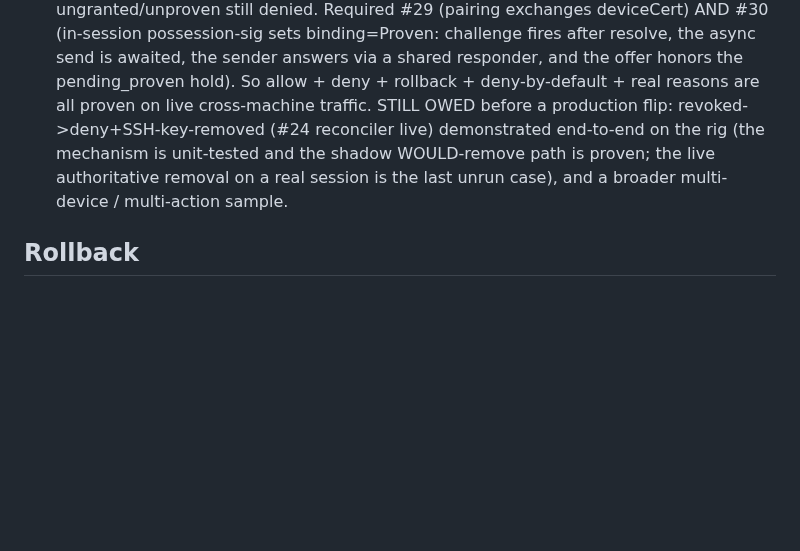
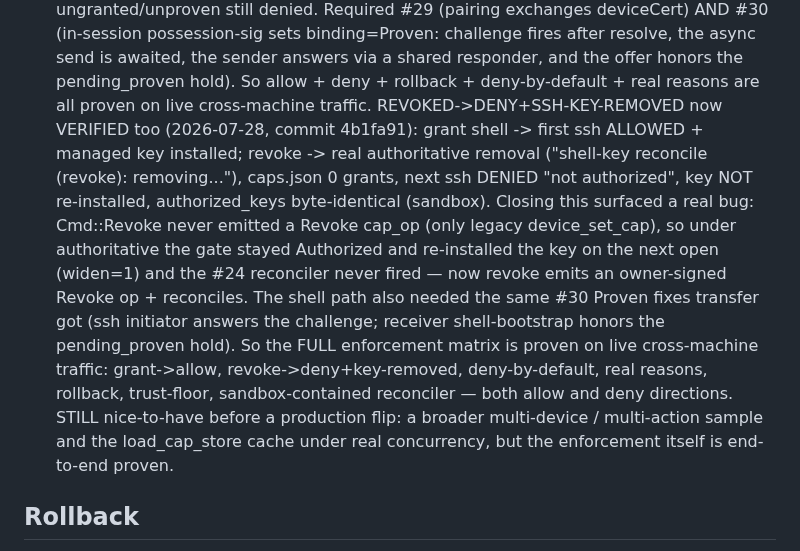
Before and after one commit to Abdk4Moura/tunlion, a Markdown page: docs/cap-flip-checklist.md, the part around the change. Rendered like a GitHub page; blank space fills up the shorter version.

Commit message:
doc(cap-flip): full enforcement matrix verified — grant->allow AND revoke->deny+key-removed on live cross-machine traffic

```diff
--- a/docs/cap-flip-checklist.md
+++ b/docs/cap-flip-checklist.md
@@ -123,10 +123,19 @@ RECONCILE: WOULD remove` log lines), but is not a gating concern for this flip.
       the async send is awaited, the sender answers via a shared responder, and the offer
       honors the pending_proven hold). So allow + deny + rollback + deny-by-default + real
       reasons are all proven on live cross-machine traffic.
-      STILL OWED before a production flip: revoked->deny+SSH-key-removed (#24 reconciler live)
-      demonstrated end-to-end on the rig (the mechanism is unit-tested and the shadow WOULD-remove
-      path is proven; the live authoritative removal on a real session is the last unrun case),
-      and a broader multi-device / multi-action sample.
+      REVOKED->DENY+SSH-KEY-REMOVED now VERIFIED too (2026-07-28, commit 4b1fa91): grant shell ->
+      first ssh ALLOWED + managed key installed; revoke -> real authoritative removal ("shell-key
+      reconcile (revoke): removing..."), caps.json 0 grants, next ssh DENIED "not authorized", key
+      NOT re-installed, authorized_keys byte-identical (sandbox). Closing this surfaced a real bug:
+      Cmd::Revoke never emitted a Revoke cap_op (only legacy device_set_cap), so under authoritative
+      the gate stayed Authorized and re-installed the key on the next open (widen=1) and the #24
+      reconciler never fired — now revoke emits an owner-signed Revoke op + reconciles. The shell path
+      also needed the same #30 Proven fixes transfer got (ssh initiator answers the challenge; receiver
+      shell-bootstrap honors the pending_proven hold). So the FULL enforcement matrix is proven on live
+      cross-machine traffic: grant->allow, revoke->deny+key-removed, deny-by-default, real reasons,
+      rollback, trust-floor, sandbox-contained reconciler — both allow and deny directions.
+      STILL nice-to-have before a production flip: a broader multi-device / multi-action sample and
+      the load_cap_store cache under real concurrency, but the enforcement itself is end-to-end proven.
 
 ## Rollback
 
```
